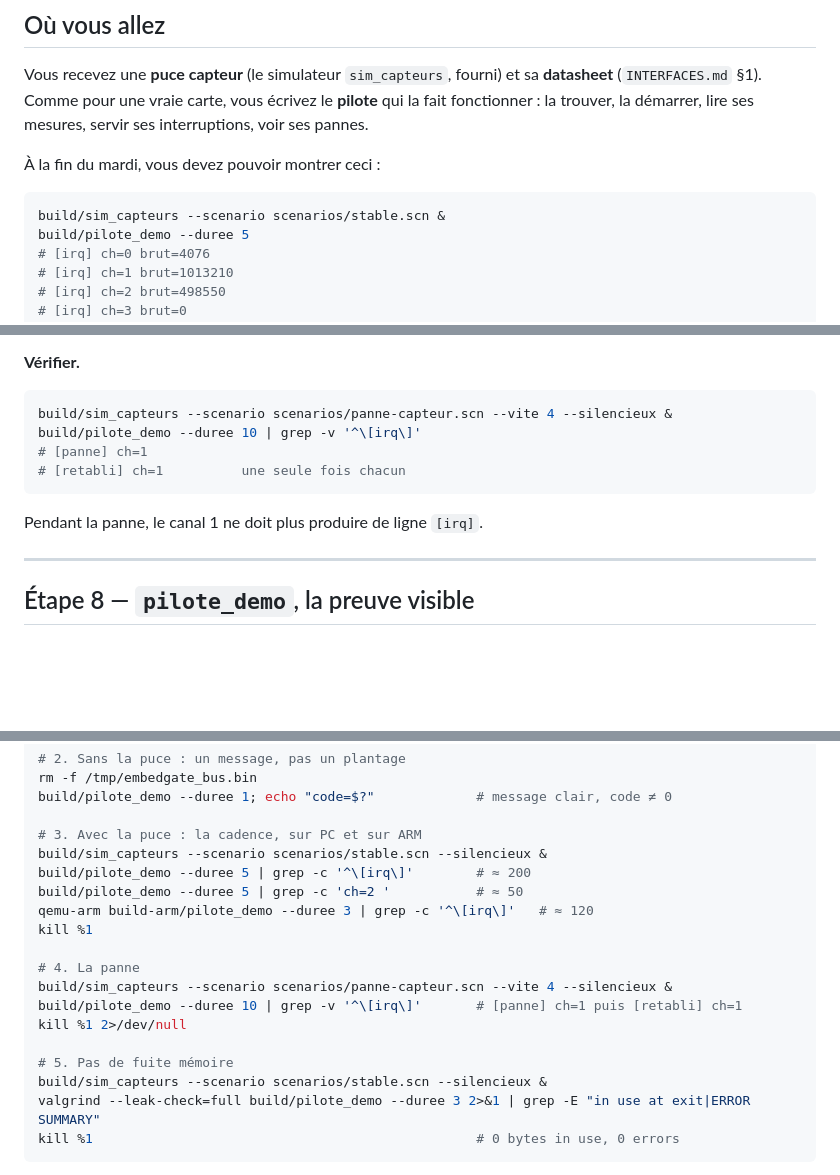
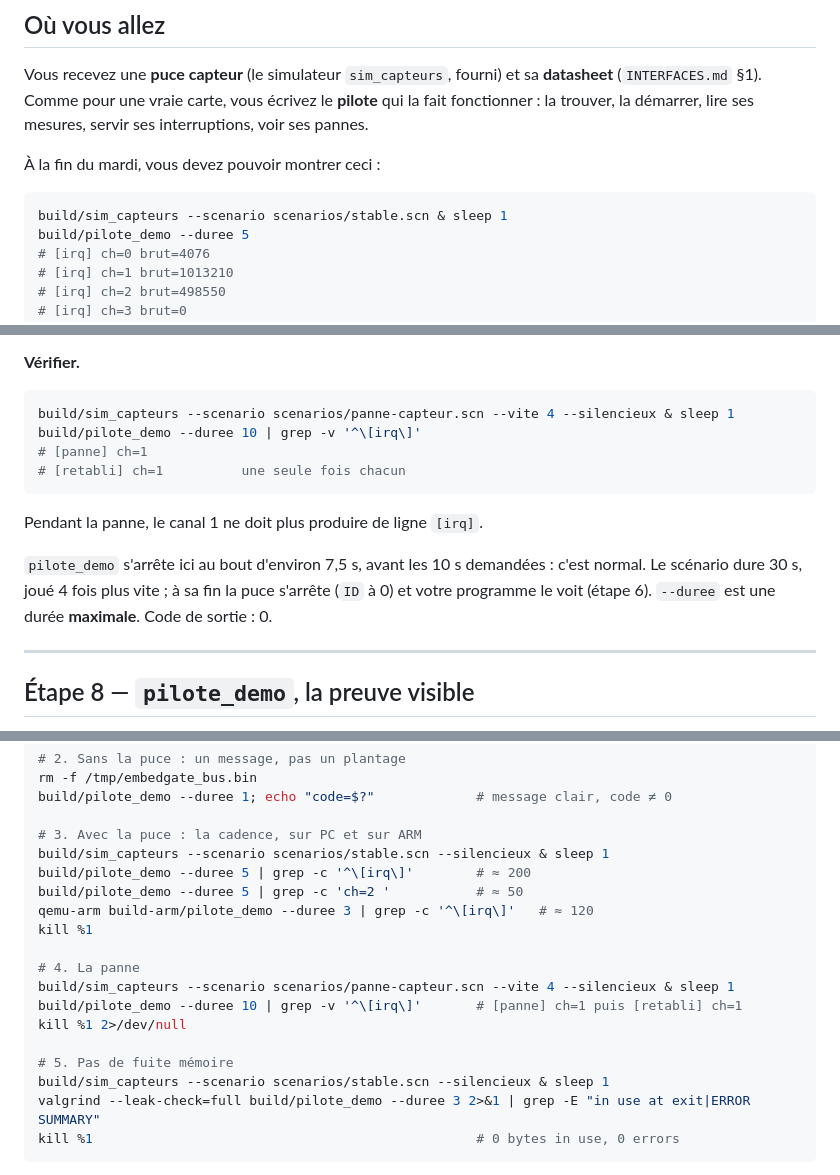
Before and after one commit to cdufour/projet-final-embedgate, a Markdown page: phase1-instructions.md, 3 parts joined by grey strips. GitHub-like rendering; blank space fills up the shorter version.

Commit message:
instructions phases 1 et 2 : attendre la puce (sleep 1), mauvaise signature au relancement

````diff
--- a/phase1-instructions.md
+++ b/phase1-instructions.md
@@ -20,7 +20,7 @@ ses mesures, servir ses interruptions, voir ses pannes.
 À la fin du mardi, vous devez pouvoir montrer ceci :
 
 ```bash
-build/sim_capteurs --scenario scenarios/stable.scn &
+build/sim_capteurs --scenario scenarios/stable.scn & sleep 1
 build/pilote_demo --duree 5
 # [irq] ch=0 brut=4076
 # [irq] ch=1 brut=1013210
@@ -331,13 +331,18 @@ chaque passage. Vous retrouverez la même idée pour les alarmes en Phase 3.
 **Vérifier.**
 
 ```bash
-build/sim_capteurs --scenario scenarios/panne-capteur.scn --vite 4 --silencieux &
+build/sim_capteurs --scenario scenarios/panne-capteur.scn --vite 4 --silencieux & sleep 1
 build/pilote_demo --duree 10 | grep -v '^\[irq\]'
 # [panne] ch=1
 # [retabli] ch=1          une seule fois chacun
 ```
 
 Pendant la panne, le canal 1 ne doit plus produire de ligne `[irq]`.
+
+`pilote_demo` s'arrête ici au bout d'environ 7,5 s, avant les 10 s
+demandées : c'est normal. Le scénario dure 30 s, joué 4 fois plus vite ;
+à sa fin la puce s'arrête (`ID` à 0) et votre programme le voit (étape 6).
+`--duree` est une durée **maximale**. Code de sortie : 0.
 
 ---
 
@@ -467,19 +472,19 @@ rm -f /tmp/embedgate_bus.bin
 build/pilote_demo --duree 1; echo "code=$?"             # message clair, code ≠ 0
 
 # 3. Avec la puce : la cadence, sur PC et sur ARM
-build/sim_capteurs --scenario scenarios/stable.scn --silencieux &
+build/sim_capteurs --scenario scenarios/stable.scn --silencieux & sleep 1
 build/pilote_demo --duree 5 | grep -c '^\[irq\]'        # ≈ 200
 build/pilote_demo --duree 5 | grep -c 'ch=2 '           # ≈ 50
 qemu-arm build-arm/pilote_demo --duree 3 | grep -c '^\[irq\]'   # ≈ 120
 kill %1
 
 # 4. La panne
-build/sim_capteurs --scenario scenarios/panne-capteur.scn --vite 4 --silencieux &
+build/sim_capteurs --scenario scenarios/panne-capteur.scn --vite 4 --silencieux & sleep 1
 build/pilote_demo --duree 10 | grep -v '^\[irq\]'       # [panne] ch=1 puis [retabli] ch=1
 kill %1 2>/dev/null
 
 # 5. Pas de fuite mémoire
-build/sim_capteurs --scenario scenarios/stable.scn --silencieux &
+build/sim_capteurs --scenario scenarios/stable.scn --silencieux & sleep 1
 valgrind --leak-check=full build/pilote_demo --duree 3 2>&1 | grep -E "in use at exit|ERROR SUMMARY"
 kill %1                                                 # 0 bytes in use, 0 errors
 ```
````
Also changed, not shown: other parts of phase1-instructions.md (+2 -1 lines), phase2-instructions.md (+4 -4 lines).
